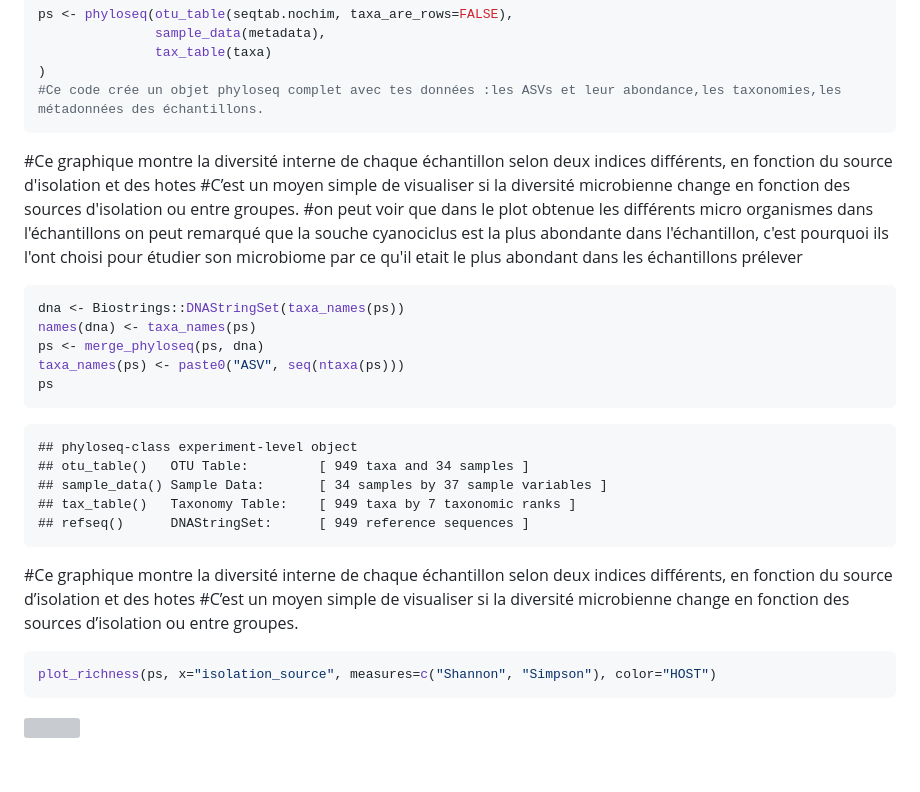
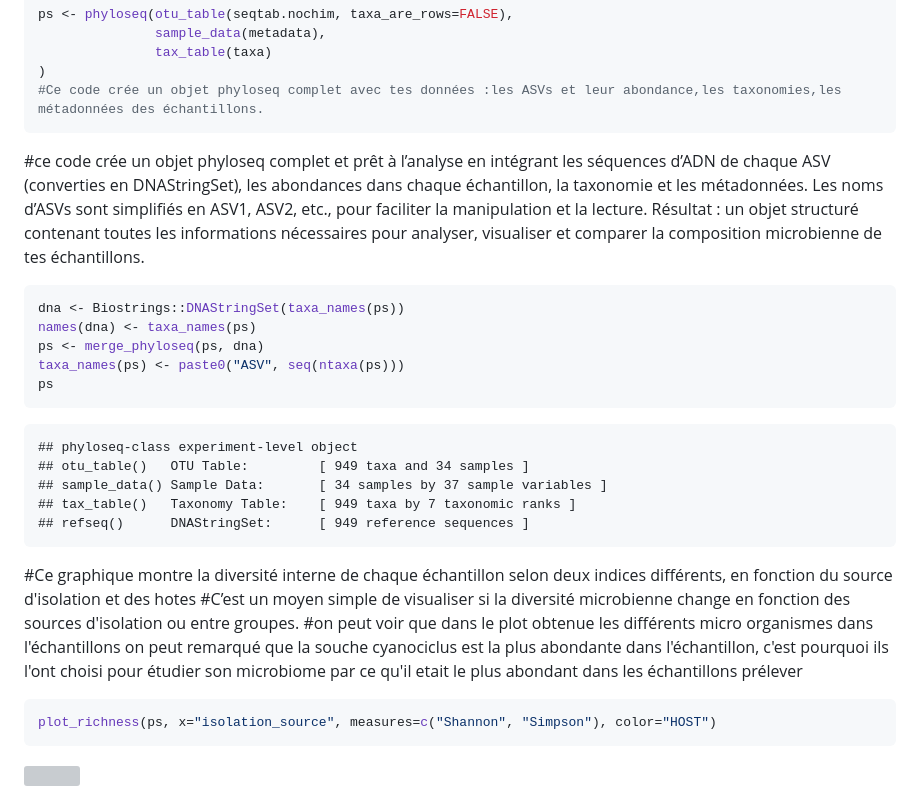
Before and after one commit to camarafremory11/Dada2, a Markdown page: myarticle.md, the part around the change. Rendered like a GitHub page; blank space fills up the shorter version; grey boxes are pictures that could not be loaded.

Commit message:
Refine comments in myarticle.md for clarity
Updated comments to improve clarity and consistency in the explanation of the phyloseq object and diversity plots.

````diff
--- a/myarticle.md
+++ b/myarticle.md
@@ -1113,9 +1113,7 @@ ps <- phyloseq(otu_table(seqtab.nochim, taxa_are_rows=FALSE),
 #Ce code crée un objet phyloseq complet avec tes données :les ASVs et leur abondance,les taxonomies,les métadonnées des échantillons.
 ```
 
-\#Ce graphique montre la diversité interne de chaque échantillon selon deux indices différents, en fonction du source d'isolation et des hotes
-#C’est un moyen simple de visualiser si la diversité microbienne change en fonction des sources d'isolation ou entre groupes.
-#on peut voir que dans le plot obtenue les différents micro organismes dans l'échantillons on peut remarqué que la souche cyanociclus est la plus abondante dans l'échantillon, c'est pourquoi ils l'ont choisi pour étudier son microbiome par ce qu'il etait le plus abondant dans les échantillons prélever
+\#ce code crée un objet phyloseq complet et prêt à l’analyse en intégrant les séquences d’ADN de chaque ASV (converties en DNAStringSet), les abondances dans chaque échantillon, la taxonomie et les métadonnées. Les noms d’ASVs sont simplifiés en ASV1, ASV2, etc., pour faciliter la manipulation et la lecture. Résultat : un objet structuré contenant toutes les informations nécessaires pour analyser, visualiser et comparer la composition microbienne de tes échantillons.
 
 ``` r
 dna <- Biostrings::DNAStringSet(taxa_names(ps))
@@ -1131,10 +1129,9 @@ ps
     ## tax_table()   Taxonomy Table:    [ 949 taxa by 7 taxonomic ranks ]
     ## refseq()      DNAStringSet:      [ 949 reference sequences ]
 
-\#Ce graphique montre la diversité interne de chaque échantillon selon
-deux indices différents, en fonction du source d’isolation et des hotes
-\#C’est un moyen simple de visualiser si la diversité microbienne change
-en fonction des sources d’isolation ou entre groupes.
+#Ce graphique montre la diversité interne de chaque échantillon selon deux indices différents, en fonction du source d'isolation et des hotes
+#C’est un moyen simple de visualiser si la diversité microbienne change en fonction des sources d'isolation ou entre groupes.
+#on peut voir que dans le plot obtenue les différents micro organismes dans l'échantillons on peut remarqué que la souche cyanociclus est la plus abondante dans l'échantillon, c'est pourquoi ils l'ont choisi pour étudier son microbiome par ce qu'il etait le plus abondant dans les échantillons prélever
 
 ``` r
 plot_richness(ps, x="isolation_source", measures=c("Shannon", "Simpson"), color="HOST")
````
